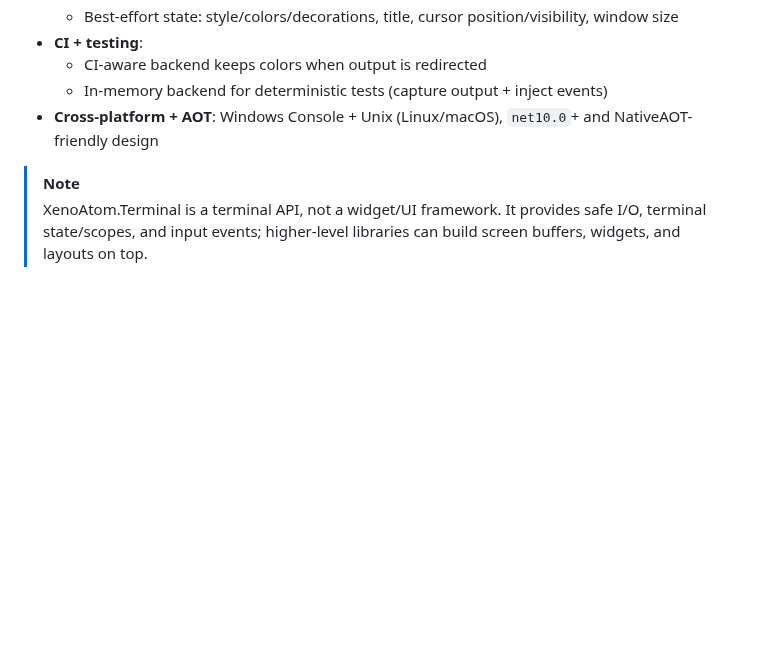
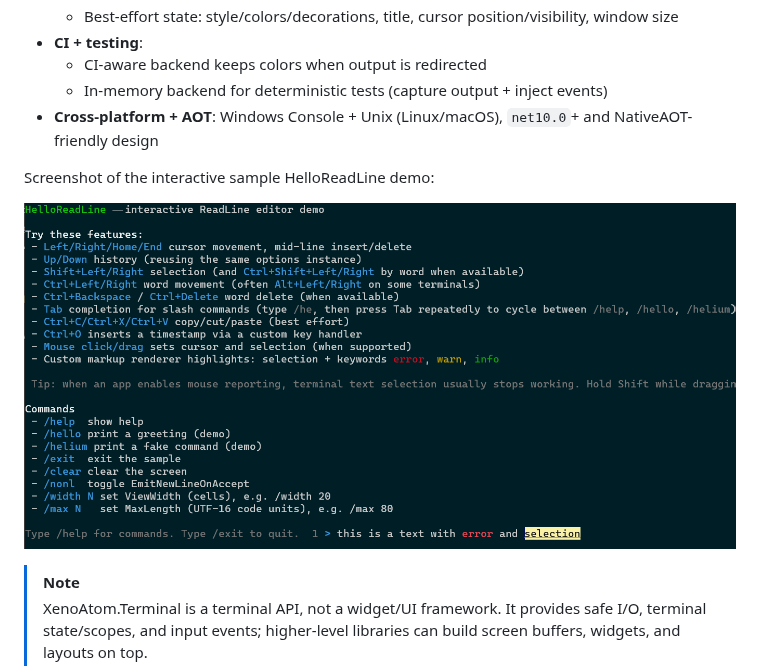
Before and after one commit to XenoAtom/XenoAtom.Terminal, a Markdown page: readme.md, the part around the change. Rendered like a GitHub page; pictures changed too: doc/XenoAtom.Terminal-readline-screenshot.png (added); blank space fills up the shorter version.

Commit message:
Add screenshot

```diff
--- a/readme.md
+++ b/readme.md
@@ -41,6 +41,10 @@ Terminal.WriteMarkup("[bold green]Hello[/] [gray]world[/]!");
   - In-memory backend for deterministic tests (capture output + inject events)
 - **Cross-platform + AOT**: Windows Console + Unix (Linux/macOS), `net10.0`+ and NativeAOT-friendly design
 
+Screenshot of the interactive sample HelloReadLine demo:
+
+![Interactive ReadLine Demo](https://raw.githubusercontent.com/XenoAtom/XenoAtom.Terminal/main/doc/XenoAtom.Terminal-readline-screenshot.png)
+
 > [!NOTE]
 > XenoAtom.Terminal is a terminal API, not a widget/UI framework.
 > It provides safe I/O, terminal state/scopes, and input events; higher-level libraries can build screen buffers, widgets, and layouts on top.
```
